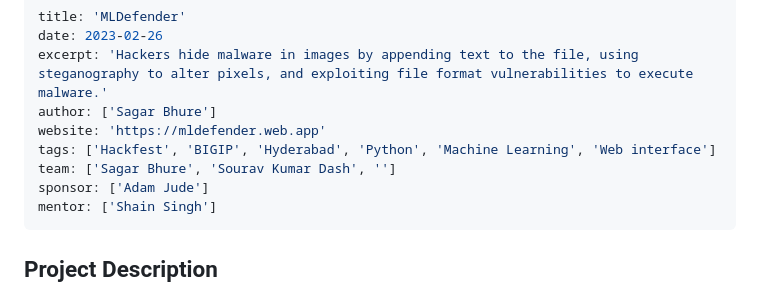
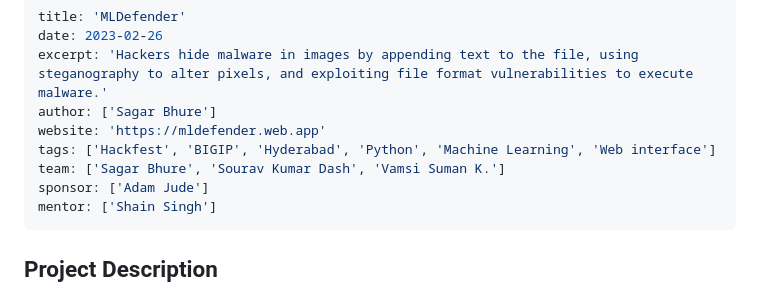
Before and after one commit to sagarbhure/MlDefender, a Markdown page: README.md, the part around the change. Rendered like a GitHub page.

Commit message:
Team member Updated

```diff
--- a/README.md
+++ b/README.md
@@ -5,7 +5,7 @@ excerpt: 'Hackers hide malware in images by appending text to the file, using st
 author: ['Sagar Bhure']
 website: 'https://mldefender.web.app'
 tags: ['Hackfest', 'BIGIP', 'Hyderabad', 'Python', 'Machine Learning', 'Web interface']
-team: ['Sagar Bhure', 'Sourav Kumar Dash', '']
+team: ['Sagar Bhure', 'Sourav Kumar Dash', 'Vamsi Suman K.']
 sponsor: ['Adam Jude']
 mentor: ['Shain Singh']
 ---
```
